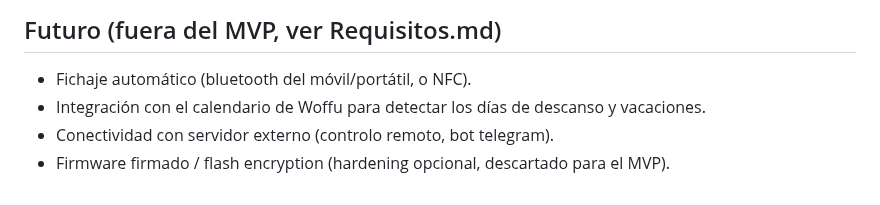
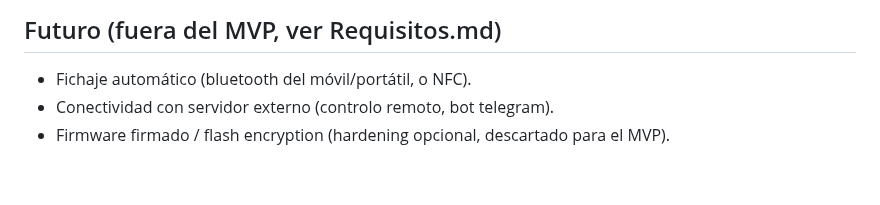
Before and after one commit to emanuele-dedonatis/semaforo-woffu, a Markdown page: Plan.md, the part around the change. Drawn GitHub-style.

```diff
--- a/Plan.md
+++ b/Plan.md
@@ -30,6 +30,5 @@ Nada del MVP. Próximos pasos:
 ## Futuro (fuera del MVP, ver Requisitos.md)
 
 - Fichaje automático (bluetooth del móvil/portátil, o NFC).
-- Integración con el calendario de Woffu para detectar los días de descanso y vacaciones.
 - Conectividad con servidor externo (controlo remoto, bot telegram).
 - Firmware firmado / flash encryption (hardening opcional, descartado para el MVP).
```
Also changed, not shown: README.md (+63 -2 lines), docs/img/config.png (added).
